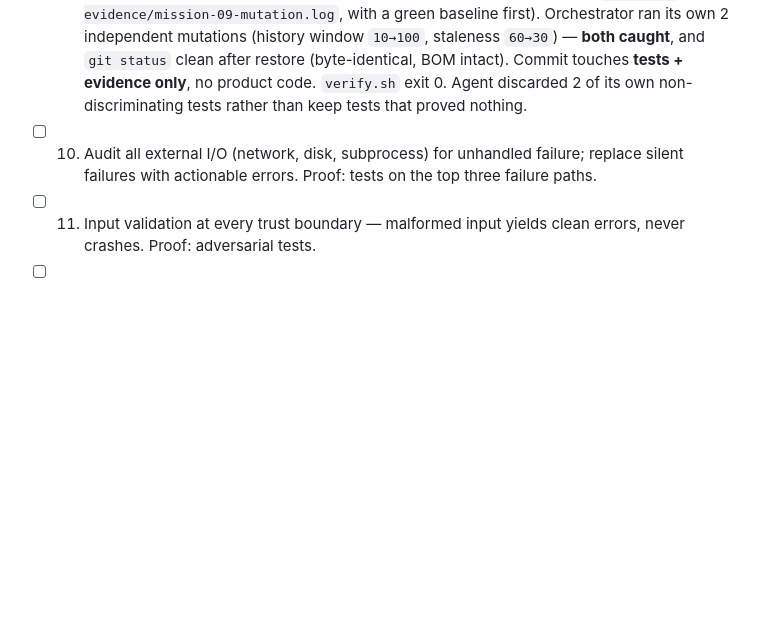
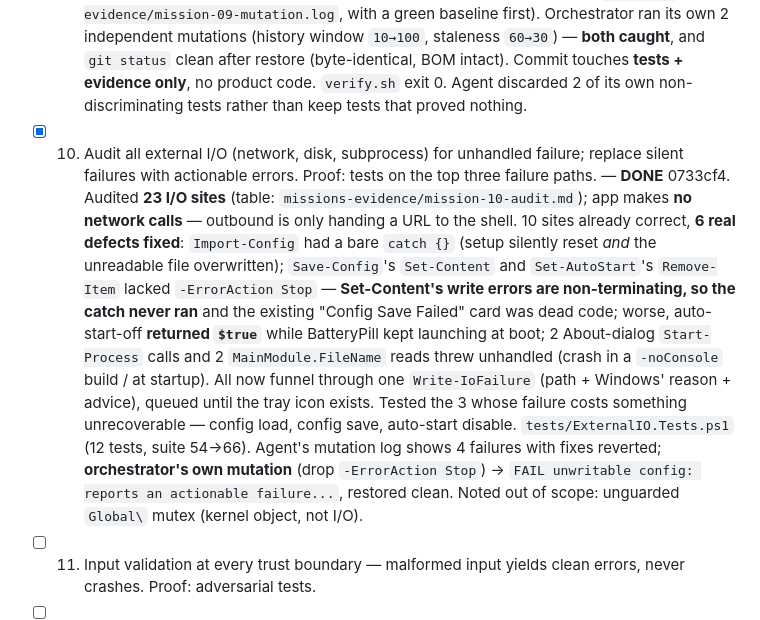
Before and after one commit to nobackhand/checkbattery, a Markdown page: MISSIONS_REPORT.md, the part around the change. Drawn GitHub-style; blank space fills up the shorter version.

Commit message:
missions: check off mission 10
Co-Authored-By: Claude Opus 5 <noreply@anthropic.com>

```diff
--- a/MISSIONS_REPORT.md
+++ b/MISSIONS_REPORT.md
@@ -31,7 +31,7 @@ is real. 4. Pass → check off with one-line proof, commit report, continue. Fai
 - [x] 7. Make verify.sh at least 30% faster without deleting coverage. Proof: before/after timings in the commit message. — **DONE** b4161e4. Orchestrator measured both itself (old script restored from `c74ed1f` and run *in place*, since it resolves repo root from its own location): **old 16889/18325/15390 ms (mean 16.9s) → new 9549/8498/8099 ms (mean 8.7s) = 48% faster** (agent reported 42.9% on its own 5-pair A/B; both clear the 30% bar). Change is in `scripts/verify.sh` only: the three stages are genuinely independent (lint+tests read only; the exe the build writes is no one's input), so they now run as concurrent jobs with output buffered and replayed in the original order — transcript unchanged, only the clock. `VERIFY_JOBS=1` restores serial; concurrency auto-disabled during first-run module bootstrap to avoid a gallery race. Coverage identical: **39 PASS lines before and after**. Orchestrator negative controls in parallel mode: failing test → **exit 1**, lint violation → **exit 1**. Critical path is now lint alone (~8s).
 - [x] 8. Find one real dormant bug by reading the code; prove it with a failing test, fix it, keep the test. — **DONE** 7c38805. **Bug:** on AC plug/unplug `Get-SmoothedTimeRemaining` reset `$script:emaRate` but not `$script:lastValidRate`/`Time`, so once the 2s hysteresis expired the "hold last valid rate" fallback (which fires exactly while the new state reports no rate yet) fed the *pre-transition* rate into the *new* state's math. **User-visible:** plug in at 50% and the pill/popup confidently show a time-to-full that is really just how fast it had been draining — an authoritative-looking invented number, and the mirror image on unplug. Corroborated by the resume-from-sleep handler, which already cleared all three together. Fix = 2 lines. Orchestrator proof of coupling: removed **only** those 2 product lines → the 2 new tests FAIL (`expected -1 but got 150` = the discharge estimate re-served as time-to-full; `got 60` = the charge estimate re-served as time-remaining); restored → `RESULT: PASS (4 test file(s))`, exit 0. New `tests/Estimation.Tests.ps1` (9 asserts, clock/WMI-free via `-Now`) kept.
 - [x] 9. Regression-test the most business-critical module until every public function's edge cases are covered; confirm each new test fails under deliberate breakage, then revert the breakage. — **DONE** c9cf179. Module: the battery-estimation core (`Update-EMARate`, `Get-CapacityDerivedRate`, `Get-SmoothedTimeRemaining`) — it produces the one number the product exists to show, feeds every visible surface, is the only place that can invent an authoritative figure, and is where mission 8's bug lived. Coverage **3/3 public functions (was 2/3** — `Get-CapacityDerivedRate` was imported but never exercised**)**, estimation tests **9 → 27**, suite 54 total. Agent injected **18 mutations, 18 caught** (log: `missions-evidence/mission-09-mutation.log`, with a green baseline first). Orchestrator ran its own 2 independent mutations (history window `10→100`, staleness `60→30`) — **both caught**, and `git status` clean after restore (byte-identical, BOM intact). Commit touches **tests + evidence only**, no product code. `verify.sh` exit 0. Agent discarded 2 of its own non-discriminating tests rather than keep tests that proved nothing.
-- [ ] 10. Audit all external I/O (network, disk, subprocess) for unhandled failure; replace silent failures with actionable errors. Proof: tests on the top three failure paths.
+- [x] 10. Audit all external I/O (network, disk, subprocess) for unhandled failure; replace silent failures with actionable errors. Proof: tests on the top three failure paths. — **DONE** 0733cf4. Audited **23 I/O sites** (table: `missions-evidence/mission-10-audit.md`); app makes **no network calls** — outbound is only handing a URL to the shell. 10 sites already correct, **6 real defects fixed**: `Import-Config` had a bare `catch {}` (setup silently reset *and* the unreadable file overwritten); `Save-Config`'s `Set-Content` and `Set-AutoStart`'s `Remove-Item` lacked `-ErrorAction Stop` — **Set-Content's write errors are non-terminating, so the catch never ran** and the existing "Config Save Failed" card was dead code; worse, auto-start-off **returned `$true`** while BatteryPill kept launching at boot; 2 About-dialog `Start-Process` calls and 2 `MainModule.FileName` reads threw unhandled (crash in a `-noConsole` build / at startup). All now funnel through one `Write-IoFailure` (path + Windows' reason + advice), queued until the tray icon exists. Tested the 3 whose failure costs something unrecoverable — config load, config save, auto-start disable. `tests/ExternalIO.Tests.ps1` (12 tests, suite 54→66). Agent's mutation log shows 4 failures with fixes reverted; **orchestrator's own mutation** (drop `-ErrorAction Stop`) → `FAIL unwritable config: reports an actionable failure...`, restored clean. Noted out of scope: unguarded `Global\` mutex (kernel object, not I/O).
 - [ ] 11. Input validation at every trust boundary — malformed input yields clean errors, never crashes. Proof: adversarial tests.
 - [ ] 12. Inspect shared mutable state for race conditions; fix what's unsafe. Proof: a stress test that fails against the old code.
 - [ ] 13. Every acquired resource (files, sockets, locks, subprocesses, GPU memory) released on all paths including error paths. Proof: leak tooling or targeted tests.
```
